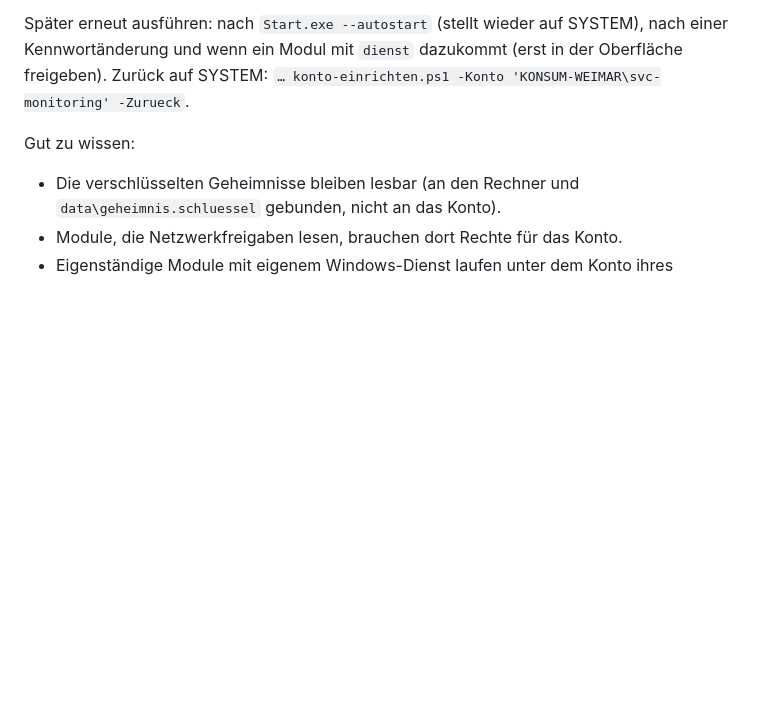
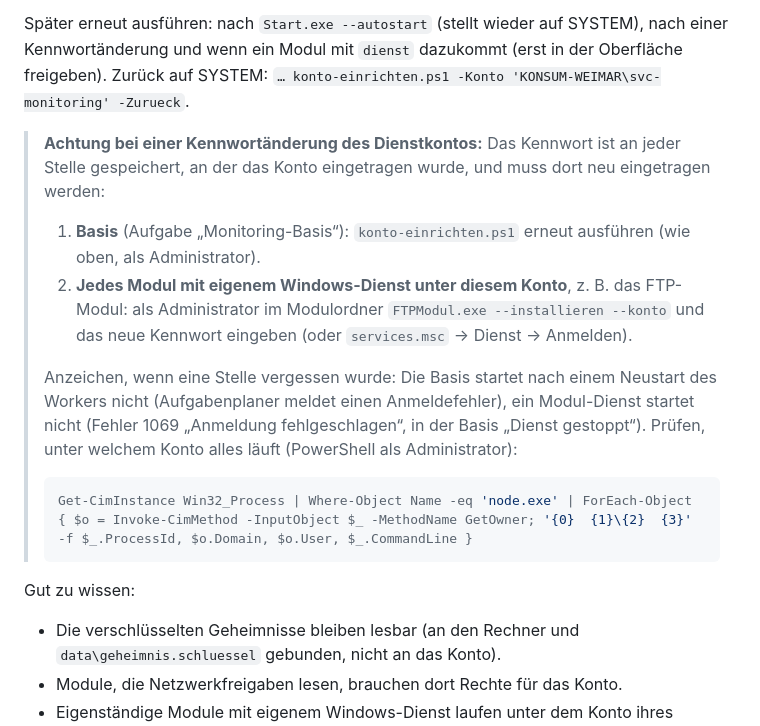
Before and after one commit to pfkonsumdigital/Monitoring-Basis, a Markdown page: README.md, the part around the change. GitHub-like rendering; blank space fills up the shorter version.

Commit message:
README: Hinweis zur Kennwortänderung des Dienstkontos
Dokumentation (keine Programmänderung, keine neue Version):
- Abschnitt „Eigenes Dienstkonto“: Kasten „Achtung bei einer
  Kennwortänderung“ – Kennwort an allen Stellen neu eintragen: Basis
  (konto-einrichten.ps1 erneut) und jedes Modul mit eigenem Windows-Dienst
  unter dem Konto (z. B. FTPModul.exe --installieren --konto).
- Fehlerbilder (Basis startet nicht, Fehler 1069 / „Dienst gestoppt“) und
  PowerShell-Befehl zur Prüfung, unter welchem Konto alles läuft.

Co-Authored-By: Claude Opus 5.5 <noreply@anthropic.com>
Claude-Session: https://claude.ai/code/session_01J66VCLKkzR6cq3vPpHFKpu

````diff
--- a/README.md
+++ b/README.md
@@ -151,6 +151,27 @@ Später erneut ausführen: nach `Start.exe --autostart` (stellt wieder auf
 SYSTEM), nach einer Kennwortänderung und wenn ein Modul mit `dienst`
 dazukommt (erst in der Oberfläche freigeben). Zurück auf SYSTEM:
 `… konto-einrichten.ps1 -Konto 'KONSUM-WEIMAR\svc-monitoring' -Zurueck`.
+
+> **Achtung bei einer Kennwortänderung des Dienstkontos:** Das Kennwort ist an
+> jeder Stelle gespeichert, an der das Konto eingetragen wurde, und muss dort
+> neu eingetragen werden:
+>
+> 1. **Basis** (Aufgabe „Monitoring-Basis“): `konto-einrichten.ps1` erneut
+>    ausführen (wie oben, als Administrator).
+> 2. **Jedes Modul mit eigenem Windows-Dienst unter diesem Konto**, z. B. das
+>    FTP-Modul: als Administrator im Modulordner
+>    `FTPModul.exe --installieren --konto` und das neue Kennwort eingeben
+>    (oder `services.msc` → Dienst → Anmelden).
+>
+> Anzeichen, wenn eine Stelle vergessen wurde: Die Basis startet nach einem
+> Neustart des Workers nicht (Aufgabenplaner meldet einen Anmeldefehler), ein
+> Modul-Dienst startet nicht (Fehler 1069 „Anmeldung fehlgeschlagen“, in der
+> Basis „Dienst gestoppt“). Prüfen, unter welchem Konto alles läuft
+> (PowerShell als Administrator):
+>
+> ```powershell
+> Get-CimInstance Win32_Process | Where-Object Name -eq 'node.exe' | ForEach-Object { $o = Invoke-CimMethod -InputObject $_ -MethodName GetOwner; '{0}  {1}\{2}  {3}' -f $_.ProcessId, $o.Domain, $o.User, $_.CommandLine }
+> ```
 
 Gut zu wissen:
 - Die verschlüsselten Geheimnisse bleiben lesbar (an den Rechner und
````
